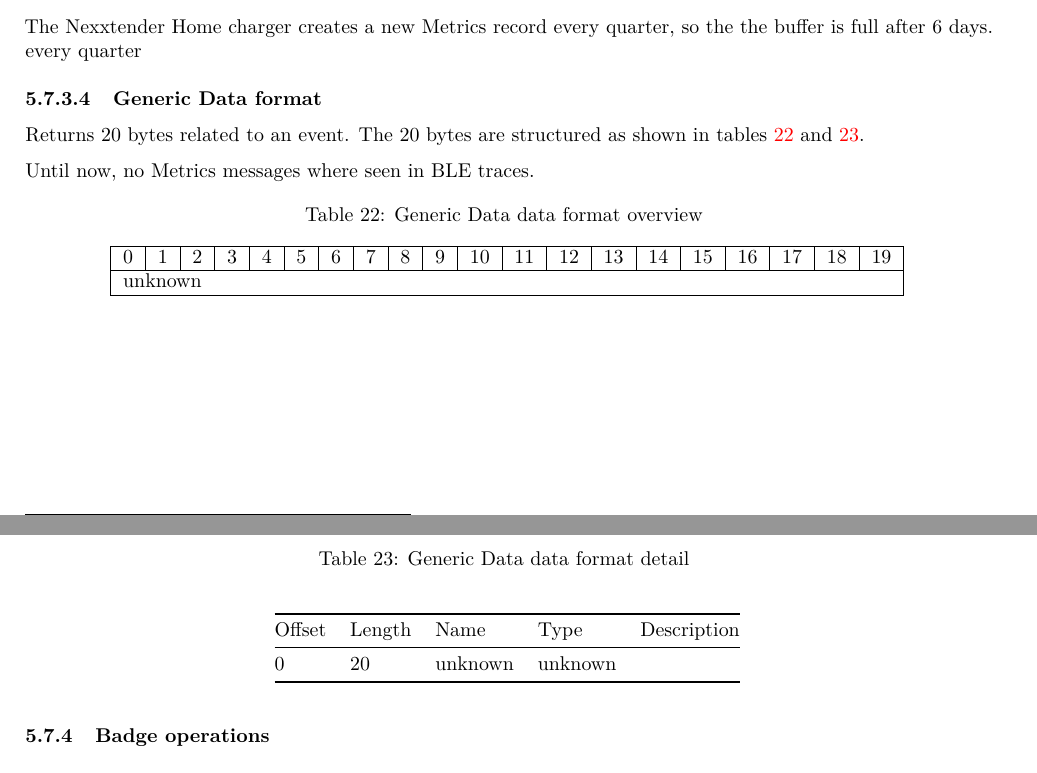
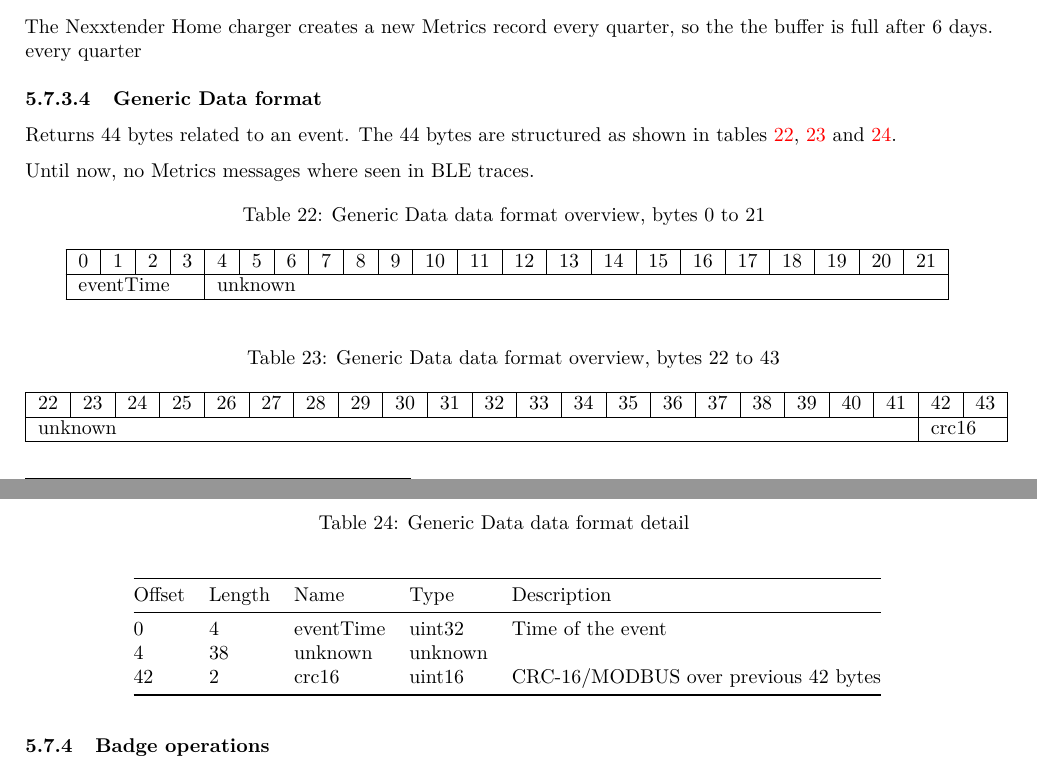
Before and after one commit to FrankHJCuypers/nexxtender-charger-info, a LaTeX paper (nexxtender.tex): two parts of pages 17 and 18 of 37 before the commit and two parts of pages 17 and 18 of 38 after it, joined at a grey line, cut so that both start at the same text. Compiled offline with pdfLaTeX; a LaTeX package or settings file that is missing is left out.

Commit message:
docs: Metrics record has eventTime and crc field

```diff
--- a/nexxtender.tex
+++ b/nexxtender.tex
@@ -1465,19 +1465,32 @@
 \paragraph{Generic Data format}
 \label{generic_data_format_1}
 
-Returns 20 bytes related to an event.
-The 20 bytes are structured as shown in tables \ref{table.77} and \ref{table.76o}.
+Returns 44 bytes related to an event.
+The 44 bytes are structured as shown in tables \ref{table.77a},  \ref{table.77b} and \ref{table.76o}.
 
 Until now, no Metrics messages where seen in BLE traces.
 
-\begin{longtable}{|l|l|l|l|l|l|l|l|l|l|l|l|l|l|l|l|l|l|l|l|}
-	\caption{Generic Data data format overview}
-	\label{table.77}\\  %<---- Problem
+\begin{longtable}{|l|l|l|l|l|l|l|l|l|l|l|l|l|l|l|l|l|l|l|l|l|l|}
+	\caption{Generic Data data format overview, bytes 0 to 21}
+	\label{table.77a}\\  %<---- Problem
 	\hline
 	0 & 1 & 2 & 3 & 4 & 5 & 6 & 7 & 8 & 9 & 10 & 11 & 12 & 13 & 14 & 15 & 16
-	& 17 & 18 & 19 \\
-	\hline
-	\multicolumn{20}{|l|}{unknown} \\
+	& 17 & 18 & 19  & 20 & 21\\
+	\hline
+	\multicolumn{4}{|l|}{%
+	eventTime} & \multicolumn{18}{l|}{unknown} \\
+	\hline
+\end{longtable}
+
+\begin{longtable}{|l|l|l|l|l|l|l|l|l|l|l|l|l|l|l|l|l|l|l|l|l|l|}
+	\caption{Generic Data data format overview, bytes 22 to 43}
+	\label{table.77b}\\  %<---- Problem
+	\hline
+	22 & 23 & 24 & 25 & 26 & 27 & 28 & 29 & 30 & 31 & 32 & 33 & 34 & 35 & 36 & 37 & 38
+	& 39 & 40 & 41  & 42 & 43\\
+	\hline
+	\multicolumn{20}{|l|}{unknown} & \multicolumn{2}{l|}{%
+	crc16}\\
 	\hline
 \end{longtable}
 
@@ -1497,7 +1510,9 @@
 	\endhead
 	\bottomrule\noalign{}
 	\endlastfoot
-	0      & 20     & unknown & unknown &             \\
+	0      & 4      & eventTime & uint32     & Time of the event                          \\
+	4     & 38     & unknown & unknown &             \\
+	42     & 2      & crc16     & uint16     & CRC-16/MODBUS over previous 42 bytes       \\
 \end{longtable}
 
 \subsubsection{Badge operations}
```
